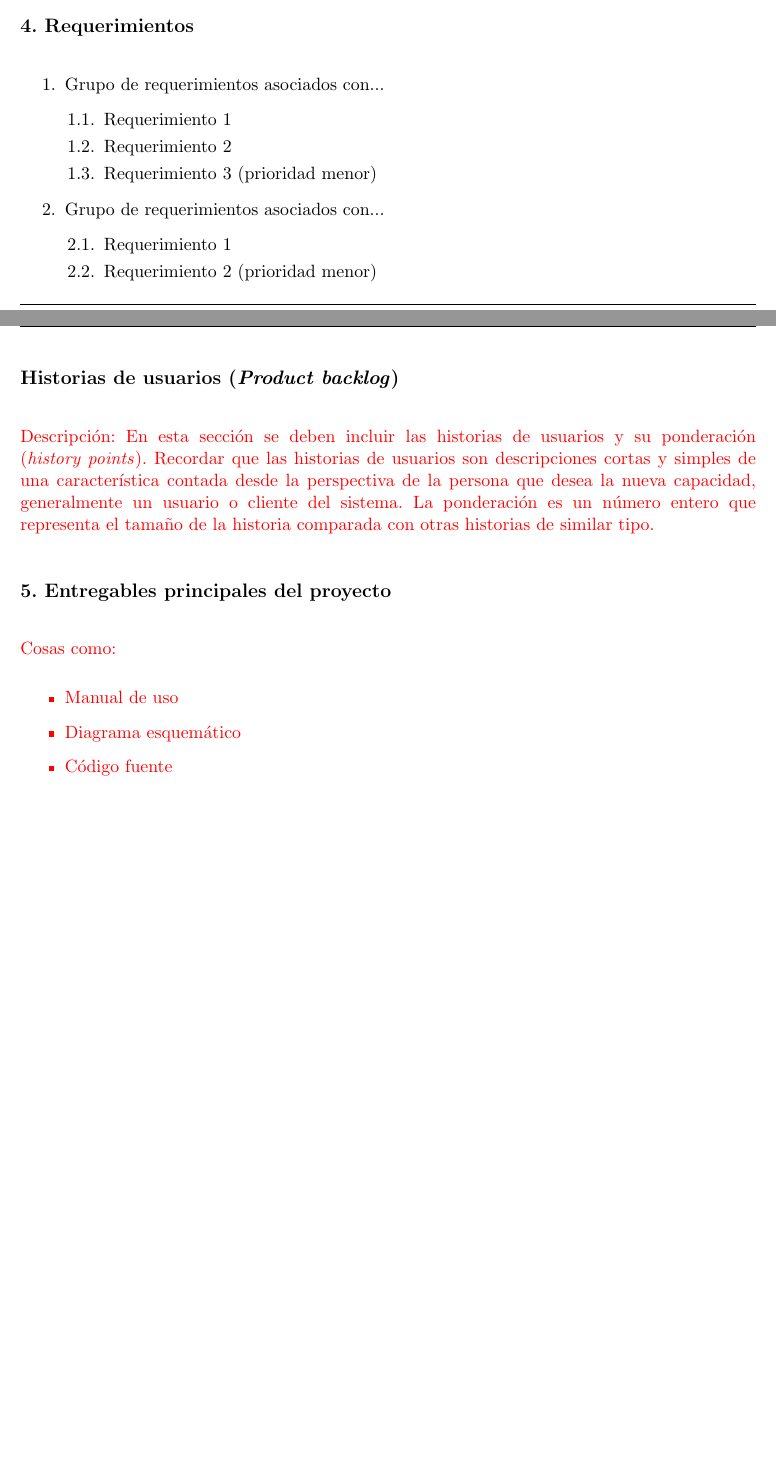
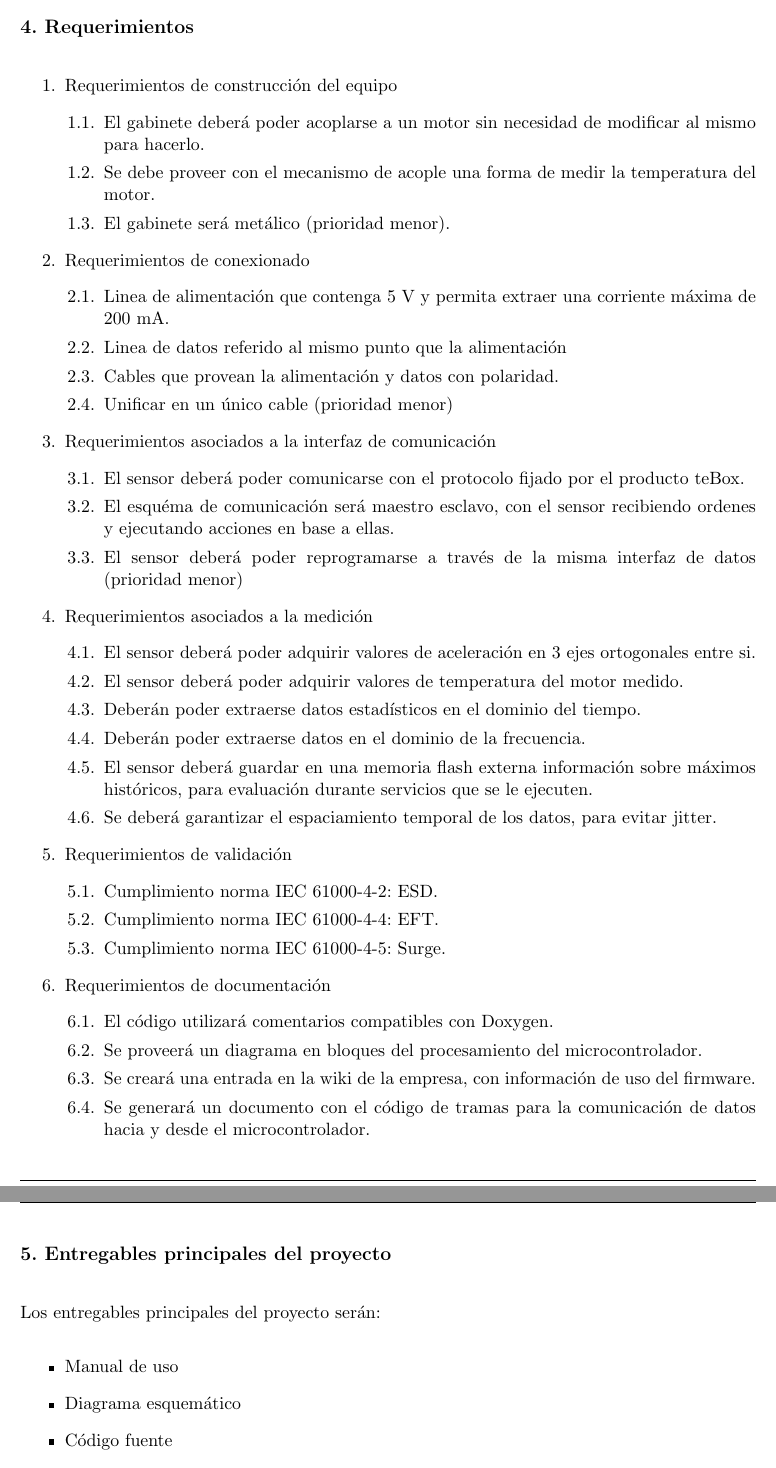
Before and after one commit to Martin-MT/planillaDePlanificacion, a LaTeX document (charter.tex): two parts of pages 8 and 9 of 16, joined at a grey line, cut so that both start at the same text, the shorter picture padded with empty space. Compiled offline with pdfLaTeX.

Commit message:
Agrego diagrama en bloques, y comletado hasta punto 5 inclusive

```diff
--- a/charter.tex
+++ b/charter.tex
@@ -285,32 +285,60 @@ Para el desarrollo del presente proyecto se supone que:
 \label{sec:requerimientos}
 
 \begin{enumerate}
-\item Grupo de requerimientos asociados con...
+\item Requerimientos de construcción del equipo
 	\begin{enumerate}
-	\item Requerimiento 1
-	\item Requerimiento 2
-	\item Requerimiento 3 (prioridad menor)
+	\item El gabinete deberá poder acoplarse a un motor sin necesidad de modificar al mismo para hacerlo.
+	\item Se debe proveer con el mecanismo de acople una forma de medir la temperatura del motor.
+	\item El gabinete será metálico (prioridad menor).
 	\end{enumerate}
-\item Grupo de requerimientos asociados con...
+\item Requerimientos de conexionado
 	\begin{enumerate}
-	\item Requerimiento 1
-	\item Requerimiento 2 (prioridad menor)
+	\item Linea de alimentación que contenga 5 V y permita extraer una corriente máxima de 200 mA.
+	\item Linea de datos referido al mismo punto que la alimentación
+	\item Cables que provean la alimentación y datos con polaridad.
+	\item Unificar en un único cable (prioridad menor)
+	\end{enumerate}
+\item Requerimientos asociados a la interfaz de comunicación
+	\begin{enumerate}
+	\item El sensor deberá poder comunicarse con el protocolo fijado por el producto teBox.
+	\item El esquéma de comunicación será maestro esclavo, con el sensor recibiendo ordenes y ejecutando acciones en base a ellas.
+	\item El sensor deberá poder reprogramarse a través de la misma interfaz de datos (prioridad menor)
+	\end{enumerate}
+\item Requerimientos asociados a la medición
+	\begin{enumerate}
+	\item El sensor deberá poder adquirir valores de aceleración en 3 ejes ortogonales entre si.
+	\item El sensor deberá poder adquirir valores de temperatura del motor medido.
+	\item Deberán poder extraerse datos estadísticos en el dominio del tiempo.
+	\item Deberán poder extraerse datos en el dominio de la frecuencia.
+	\item El sensor deberá guardar en una memoria flash externa información sobre máximos históricos, para evaluación durante servicios que se le ejecuten.
+	\item Se deberá garantizar el espaciamiento temporal de los datos, para evitar jitter.
+	\end{enumerate}
+\item Requerimientos de validación
+	\begin{enumerate}
+	\item Cumplimiento norma IEC 61000-4-2: ESD.
+	\item Cumplimiento norma IEC 61000-4-4: EFT.
+	\item Cumplimiento norma IEC 61000-4-5: Surge.
+	\end{enumerate}
+\item Requerimientos de documentación
+	\begin{enumerate}
+	\item El código utilizará comentarios compatibles con Doxygen.
+	\item Se proveerá un diagrama en bloques del procesamiento del microcontrolador.
+	\item Se creará una entrada en la wiki de la empresa, con información de uso del firmware.
+	\item Se generará un documento con el código de tramas para la comunicación de datos hacia y desde el microcontrolador.
 	\end{enumerate}
 \end{enumerate}
 
 
-\section{Historias de usuarios (\textit{Product backlog})}
-\label{sec:backlog}
-
-\begin{consigna}{red}
-Descripción: En esta sección se deben incluir las historias de usuarios y su ponderación (\textit{history points}). Recordar que las historias de usuarios son descripciones cortas y simples de una característica contada desde la perspectiva de la persona que desea la nueva capacidad, generalmente un usuario o cliente del sistema. La ponderación es un número entero que representa el tamaño de la historia comparada con otras historias de similar tipo.
-\end{consigna}
+%\section{Historias de usuarios (\textit{Product backlog})}
+%\label{sec:backlog}
+%
+%\begin{consigna}{red}
+%Descripción: En esta sección se deben incluir las historias de usuarios y su ponderación (\textit{history points}). Recordar que las historias de usuarios son descripciones cortas y simples de una característica contada desde la perspectiva de la persona que desea la nueva capacidad, generalmente un usuario o cliente del sistema. La ponderación es un número entero que representa el tamaño de la historia comparada con otras historias de similar tipo.
 
 \section{5. Entregables principales del proyecto}
 \label{sec:entregables}
 
-\begin{consigna}{red}
-Cosas como:
+Los entregables principales del proyecto serán:
 \begin{itemize}
 \item Manual de uso
 \item Diagrama esquemático
```
Also changed, not shown: Figuras/diagramaBloques.png (added), charter.tex (2 more changed lines).
